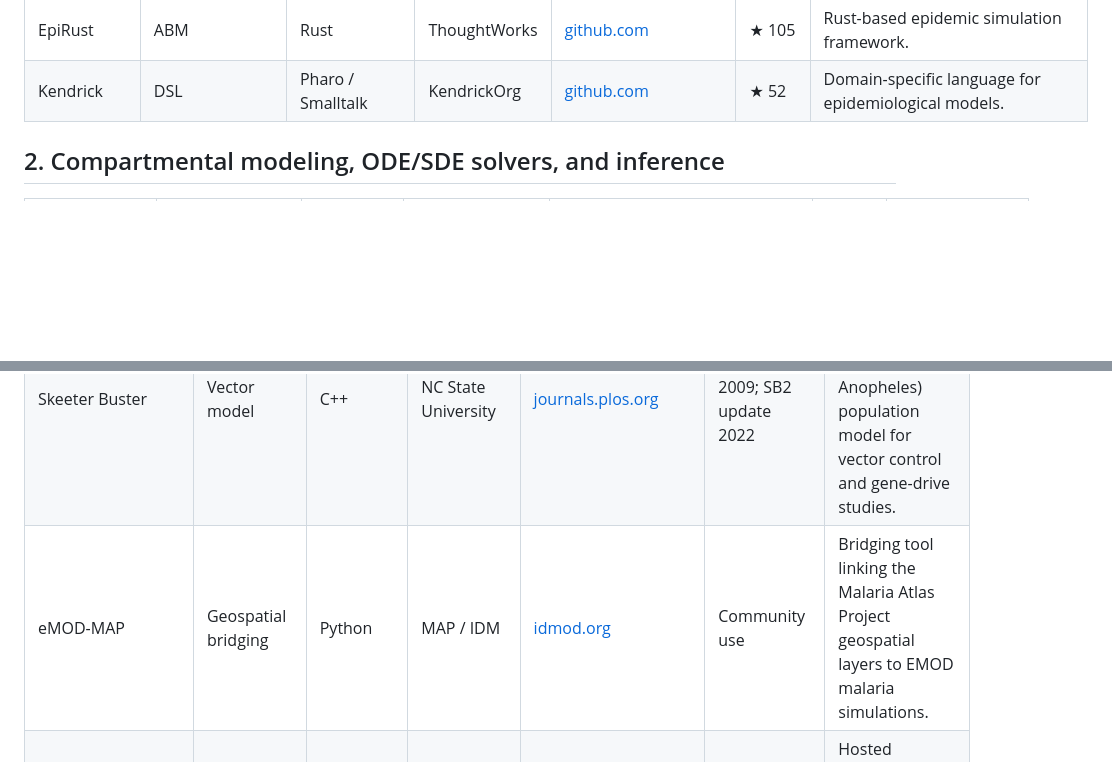
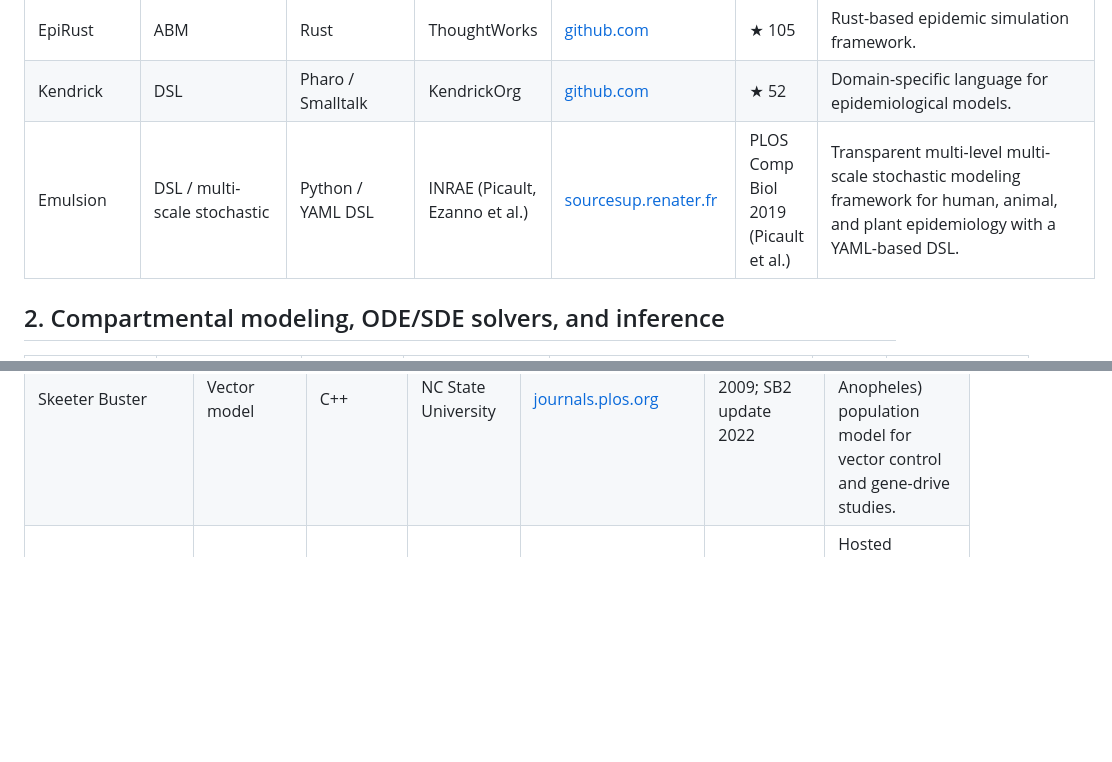
Before and after one commit to starsimhub/disease_modeling_landscape, a Markdown page: disease_modeling_software_database.md, 2 parts joined by grey strips. Rendered like a GitHub page; blank space fills up the shorter version.

Commit message:
add emulsion

```diff
--- a/disease_modeling_software_database.md
+++ b/disease_modeling_software_database.md
@@ -50,6 +50,7 @@ This database merges two prior compilations (a Claude-authored survey and a GPT-
 | SEIRS+ | Network / Compartmental | Python | community (McGee) | [github.com](https://github.com/ryansmcgee/seirsplus) | ★ 675 | Python stochastic SEIRS/network epidemic modeling framework. |
 | EpiRust | ABM | Rust | ThoughtWorks | [github.com](https://github.com/thoughtworks/epirust) | ★ 105 | Rust-based epidemic simulation framework. |
 | Kendrick | DSL | Pharo / Smalltalk | KendrickOrg | [github.com](https://github.com/KendrickOrg/kendrick) | ★ 52 | Domain-specific language for epidemiological models. |
+| Emulsion | DSL / multi-scale stochastic | Python / YAML DSL | INRAE (Picault, Ezanno et al.) | [sourcesup.renater.fr](https://sourcesup.renater.fr/emulsion-public/) | PLOS Comp Biol 2019 (Picault et al.) | Transparent multi-level multi-scale stochastic modeling framework for human, animal, and plant epidemiology with a YAML-based DSL. |
 
 ## 2. Compartmental modeling, ODE/SDE solvers, and inference
 
@@ -195,7 +196,6 @@ This database merges two prior compilations (a Claude-authored survey and a GPT-
 | AnophelesModel | Vector model | R | Swiss TPH | [github.com](https://github.com/SwissTPH/AnophelesModel) | ★ 7 | R package modeling Anopheles bionomics and vector control product effects on malaria transmission. |
 | EMOD-Malaria | Malaria ABM | C++ / Python | IDM | [github.com](https://github.com/EMOD-Hub/emodpy-malaria) | EMOD platform widely cited | IDM individual-based malaria model with mechanistic vector and within-host components. |
 | Skeeter Buster | Vector model | C++ | NC State University | [journals.plos.org](https://journals.plos.org/plosntds/article?id=10.1371/journal.pntd.0000508) | PLOS NTD 2009; SB2 update 2022 | Stochastic, spatially explicit Aedes aegypti (and Anopheles) population model for vector control and gene-drive studies. |
-| eMOD-MAP | Geospatial bridging | Python | MAP / IDM | [idmod.org](https://www.idmod.org/) | Community use | Bridging tool linking the Malaria Atlas Project geospatial layers to EMOD malaria simulations. |
 | OpenMalaria-MESA | Malaria ABM | C++ | MESA Malaria | [mesamalaria.org](https://mesamalaria.org) | MESA knowledge hub deployment | Hosted deployment of OpenMalaria for the MESA malaria modeling community. |
 | MicroMoB | Vector-borne | R | dd-harp consortium | [github.com](https://github.com/dd-harp/MicroMoB) | ★ 2 | Modular framework for mosquito-borne disease modeling with pluggable components. |
 | MGDrivE | Vector model / gene drive | R / C++ | Marshall Lab, UC Berkeley | [marshalllab.github.io](https://marshalllab.github.io/MGDrivE/) | Three PLOS Comp Biol / Methods Ecol Evol papers (2020, 2021, 2024) | Spatially explicit simulation framework for mosquito gene-drive systems with seasonality and epidemiological dynamics. |
```
